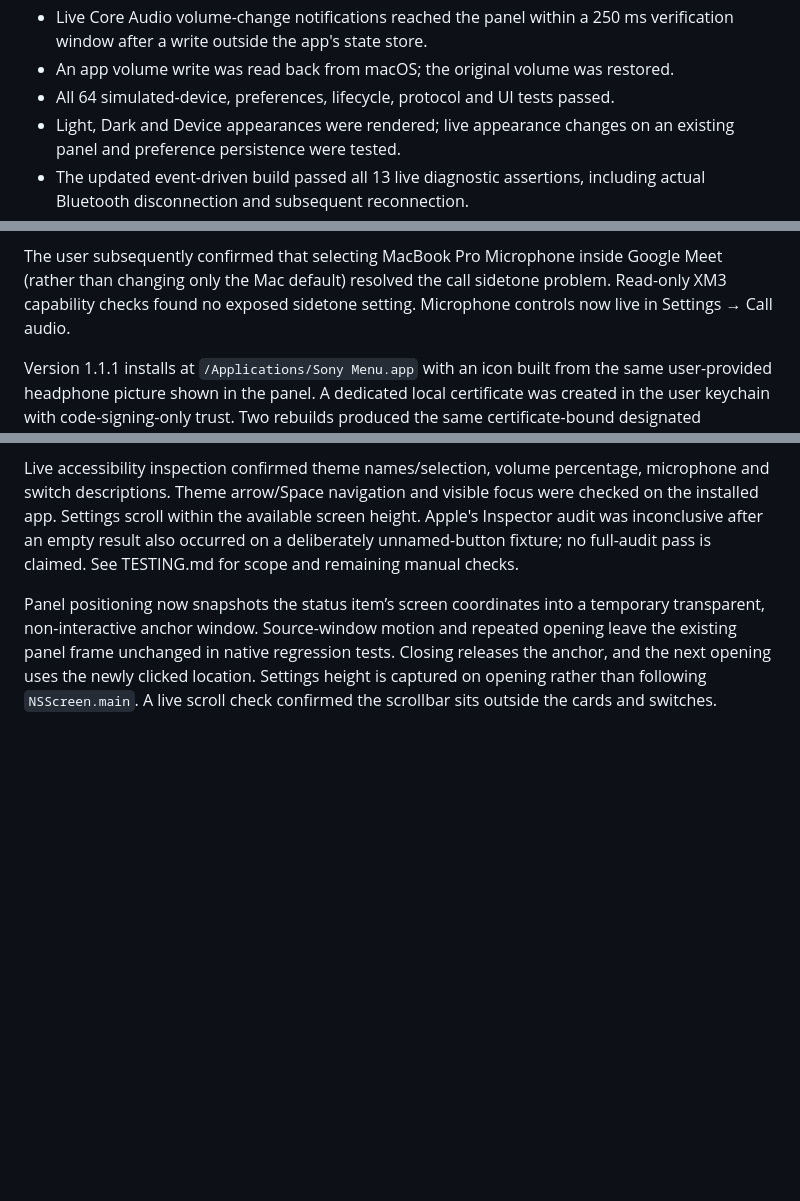
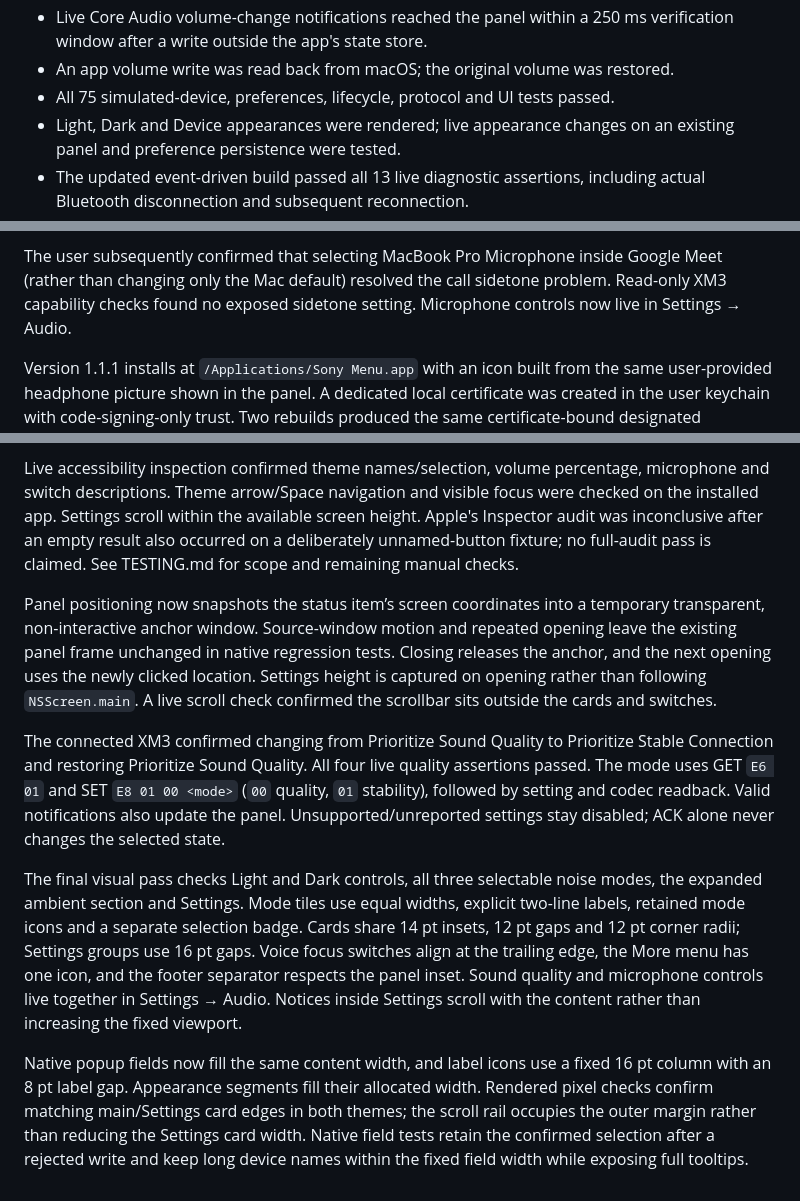
Before and after one commit to Hopchenko/sony-menu, a Markdown page: VALIDATION.md, 3 parts joined by grey strips. Rendered like a GitHub page; blank space fills up the shorter version.

```diff
--- a/VALIDATION.md
+++ b/VALIDATION.md
@@ -14,7 +14,7 @@ firmware 4.5.2.
 - Live Core Audio volume-change notifications reached the panel within a
   250 ms verification window after a write outside the app's state store.
 - An app volume write was read back from macOS; the original volume was restored.
-- All 64 simulated-device, preferences, lifecycle, protocol and UI tests passed.
+- All 75 simulated-device, preferences, lifecycle, protocol and UI tests passed.
 - Light, Dark and Device appearances were rendered; live appearance changes
   on an existing panel and preference persistence were tested.
 - The updated event-driven build passed all 13 live diagnostic assertions,
@@ -30,7 +30,7 @@ Meet's own per-call input selection still requires a manual check.
 The user subsequently confirmed that selecting MacBook Pro Microphone inside
 Google Meet (rather than changing only the Mac default) resolved the call
 sidetone problem. Read-only XM3 capability checks found no exposed sidetone
-setting. Microphone controls now live in Settings → Call audio.
+setting. Microphone controls now live in Settings → Audio.
 
 Version 1.1.1 installs at `/Applications/Sony Menu.app` with an icon built from
 the same user-provided headphone picture shown in the panel. A dedicated local
@@ -71,3 +71,9 @@ also occurred on a deliberately unnamed-button fixture; no full-audit pass is
 claimed. See TESTING.md for scope and remaining manual checks.
 
 Panel positioning now snapshots the status item’s screen coordinates into a temporary transparent, non-interactive anchor window. Source-window motion and repeated opening leave the existing panel frame unchanged in native regression tests. Closing releases the anchor, and the next opening uses the newly clicked location. Settings height is captured on opening rather than following `NSScreen.main`. A live scroll check confirmed the scrollbar sits outside the cards and switches.
+
+The connected XM3 confirmed changing from Prioritize Sound Quality to Prioritize Stable Connection and restoring Prioritize Sound Quality. All four live quality assertions passed. The mode uses GET `E6 01` and SET `E8 01 00 <mode>` (`00` quality, `01` stability), followed by setting and codec readback. Valid notifications also update the panel. Unsupported/unreported settings stay disabled; ACK alone never changes the selected state.
+
+The final visual pass checks Light and Dark controls, all three selectable noise modes, the expanded ambient section and Settings. Mode tiles use equal widths, explicit two-line labels, retained mode icons and a separate selection badge. Cards share 14 pt insets, 12 pt gaps and 12 pt corner radii; Settings groups use 16 pt gaps. Voice focus switches align at the trailing edge, the More menu has one icon, and the footer separator respects the panel inset. Sound quality and microphone controls live together in Settings → Audio. Notices inside Settings scroll with the content rather than increasing the fixed viewport.
+
+Native popup fields now fill the same content width, and label icons use a fixed 16 pt column with an 8 pt label gap. Appearance segments fill their allocated width. Rendered pixel checks confirm matching main/Settings card edges in both themes; the scroll rail occupies the outer margin rather than reducing the Settings card width. Native field tests retain the confirmed selection after a rejected write and keep long device names within the fixed field width while exposing full tooltips.
```
Also changed, not shown: README.md (+6 -3 lines), TESTING.md (+20 -1 lines), docs/screenshots/dark-controls.png, docs/screenshots/dark-settings.png, docs/screenshots/light-controls.png, docs/screenshots/light-settings.png, 11 other files.
